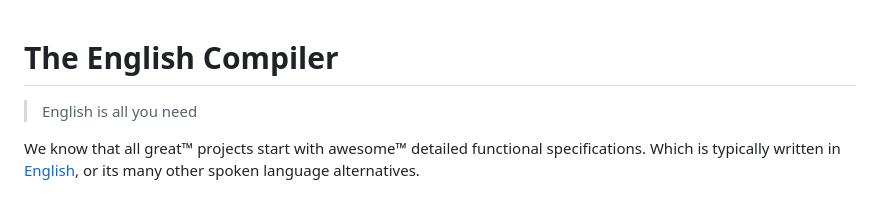
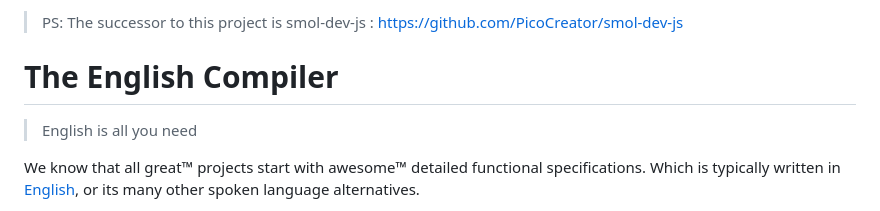
Before and after one commit to uilicious/english-compiler, a Markdown page: README.md, the part around the change. Rendered like a GitHub page.

Commit message:
adding link to https://github.com/PicoCreator/smol-dev-js

```diff
--- a/README.md
+++ b/README.md
@@ -1,3 +1,5 @@
+> PS: The successor to this project is smol-dev-js : https://github.com/PicoCreator/smol-dev-js
+
 # The English Compiler
 
 > English is all you need
```
